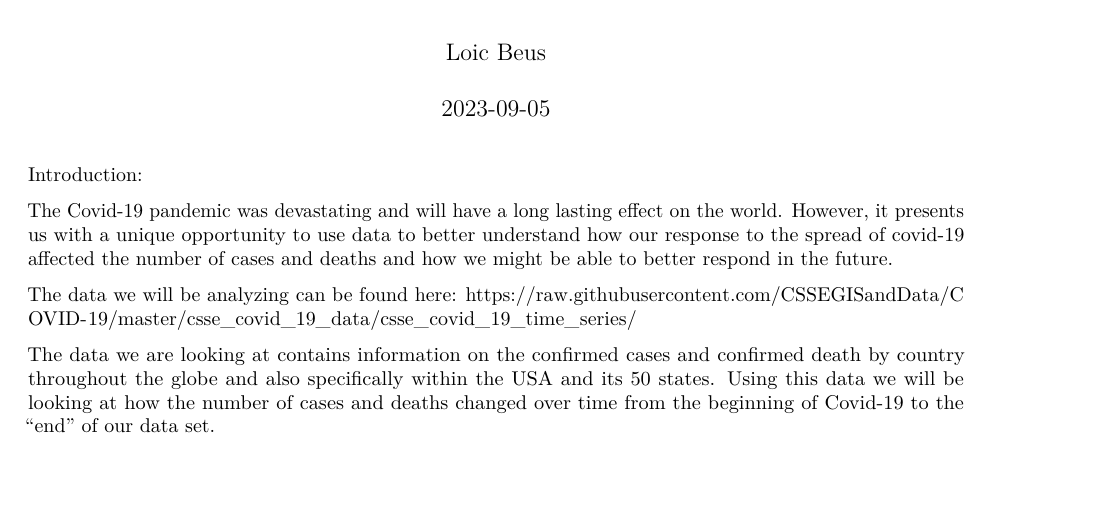
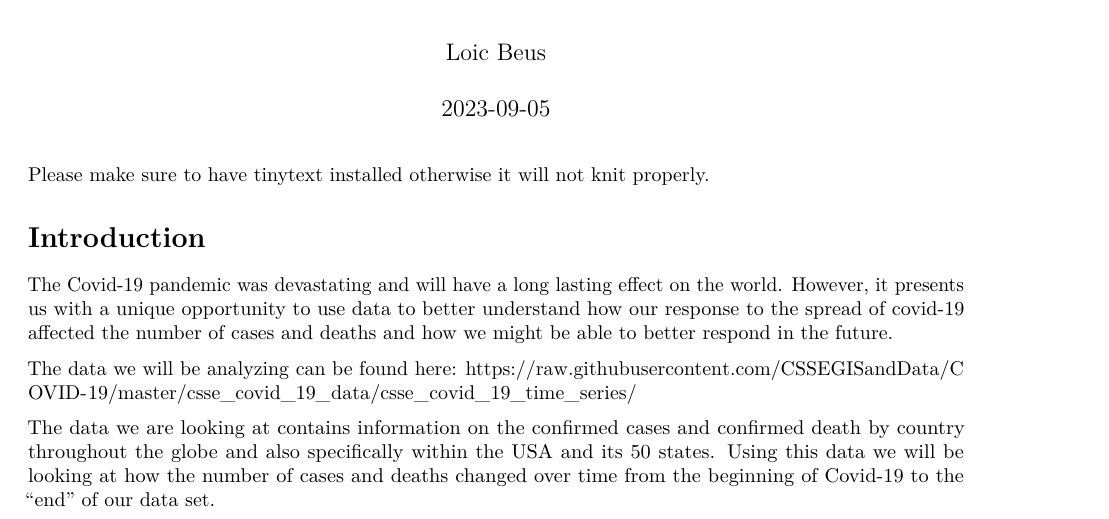
Before and after one commit to lmbeus/Covid_19_Analysis, an R Markdown document (Covid19_Data_Analysis.Rmd): part of page 1 of 8, cut so that both start at the same text, the shorter picture padded with empty space. Rendered offline with R 4.5, knitr and Pandoc, then LaTeX, with nearby package versions; some code elsewhere in the file could not run offline.

Commit message:
Updated file to remind to download tinytex

````diff
--- a/Covid19_Data_Analysis.Rmd
+++ b/Covid19_Data_Analysis.Rmd
@@ -10,8 +10,12 @@ library(knitr)
 knitr::opts_chunk$set(echo = TRUE, warning=FALSE,message=FALSE)
 opts_chunk$set(tidy.opts=list(width.cutoff=60),tidy=TRUE)
 ```
+Please make sure to have tinytext installed otherwise it will not knit properly.
 
-Introduction:
+<br><br>
+
+
+# Introduction
 
 The Covid-19 pandemic was devastating and will have a long lasting effect on the world. However, it presents us with a unique opportunity to use data to better understand how our response to the spread of covid-19 affected the number of cases and deaths and how we might be able to better respond in the future.
 
````
